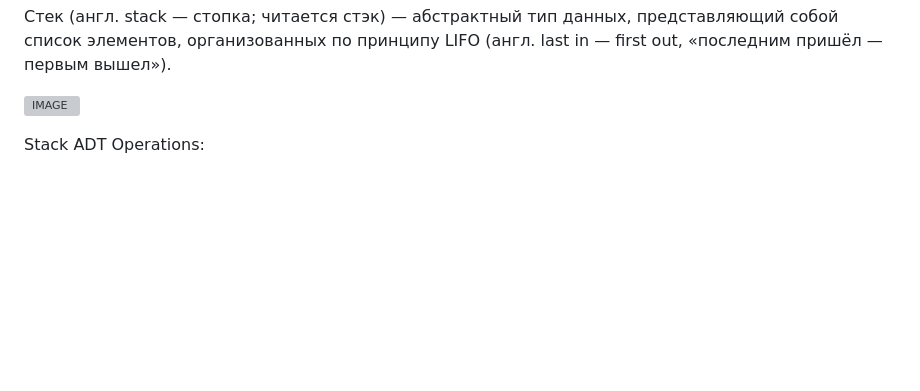
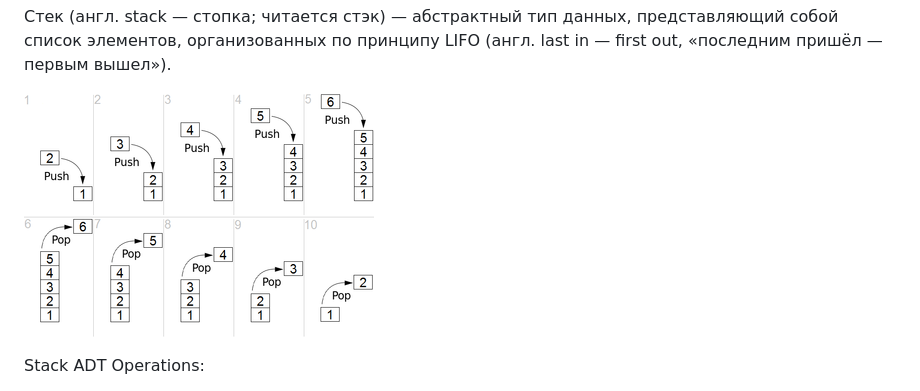
Before and after one commit to dreddsa5dies/algorithm, a Markdown page: stack/README.md, the part around the change. Drawn GitHub-style; blank space fills up the shorter version; grey boxes are pictures that could not be loaded.

```diff
--- a/stack/README.md
+++ b/stack/README.md
@@ -1,6 +1,6 @@
 Стек (англ. stack — стопка; читается стэк) — абстрактный тип данных, представляющий собой список элементов, организованных по принципу LIFO (англ. last in — first out, «последним пришёл — первым вышел»).
 
-![IMAGE](stack/Lifo_stack.png)
+![IMAGE](/img/Lifo_stack.png)
 
 Stack ADT Operations:
 * Push(k): Добавляет новый элемент в начало стека.
```
Also changed, not shown: queue/README.md (+1 -1 lines), img/Lifo_stack.png (renamed from stack/Lifo_stack.png), img/Queue.png (renamed from queue/Queue.png).
